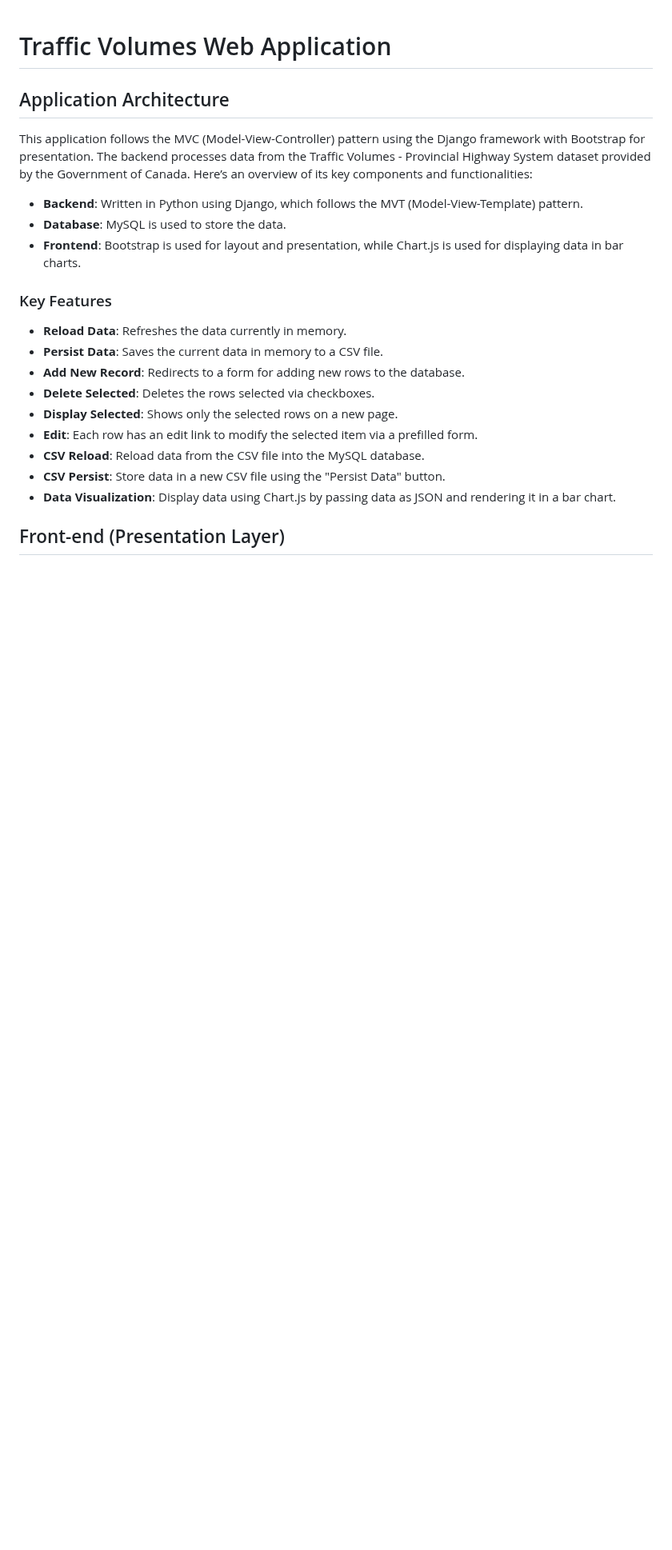
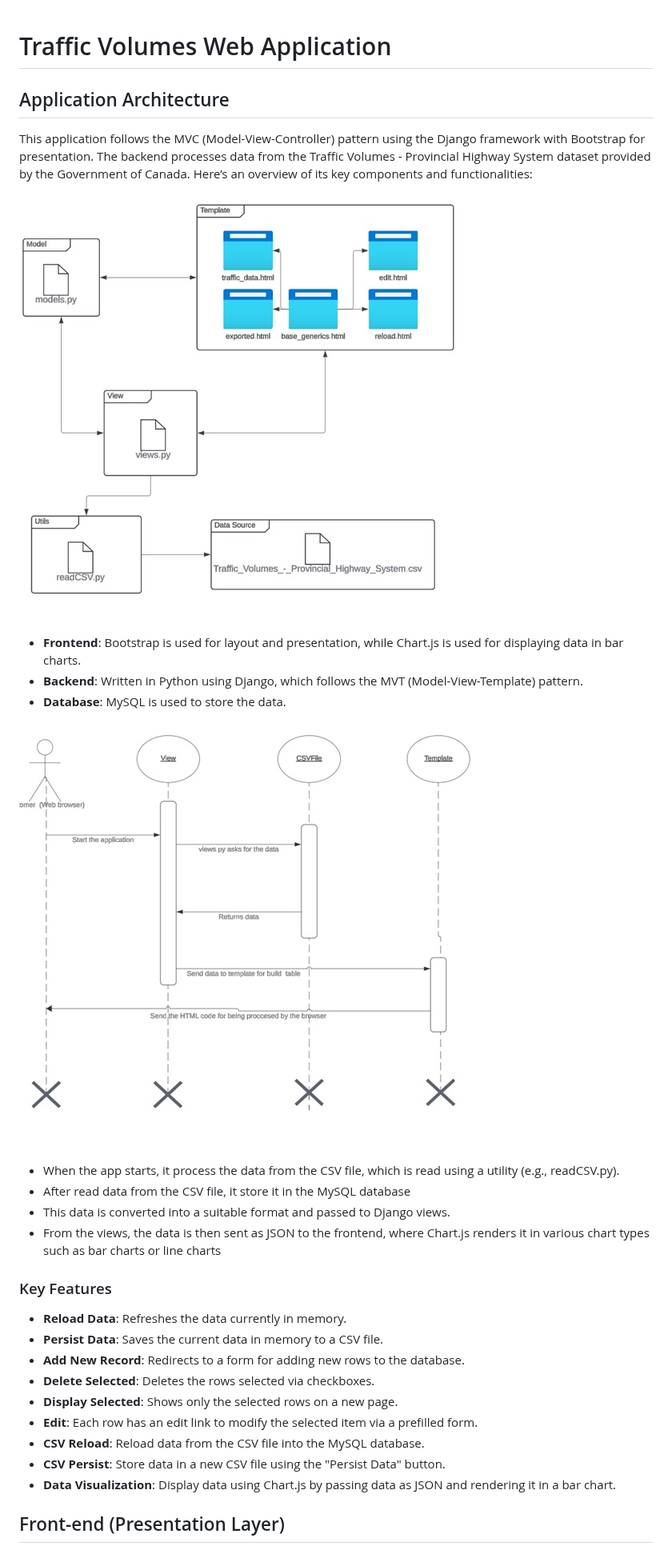
Before and after one commit to andresporrasdev/Traffic-Volumes-Provincial-Highway-System, a Markdown page: README.md, the part around one of its changes. Shown at 80% size. GitHub-like rendering; blank space fills up the shorter version.

```diff
--- a/README.md
+++ b/README.md
@@ -1,11 +1,24 @@
 <h1>Traffic Volumes Web Application</h1>
 <h2>Application Architecture</h2>
 <p>This application follows the MVC (Model-View-Controller) pattern using the Django framework with Bootstrap for presentation. The backend processes data from the Traffic Volumes - Provincial Highway System dataset provided by the Government of Canada. Here’s an overview of its key components and functionalities:</p>
+
+![Traffic Volumes Web Application](https://github.com/andresporrasdev/Traffic-Volumes-Provincial-Highway-System/blob/main/images/readme/Traffic_arquitecture.jpg)
 <ul>
+    <li><strong>Frontend</strong>: Bootstrap is used for layout and presentation, while Chart.js is used for displaying data in bar charts.</li>
     <li><strong>Backend</strong>: Written in Python using Django, which follows the MVT (Model-View-Template) pattern.</li>
     <li><strong>Database</strong>: MySQL is used to store the data.</li>
-    <li><strong>Frontend</strong>: Bootstrap is used for layout and presentation, while Chart.js is used for displaying data in bar charts.</li>
 </ul>
+
+![Traffic Volumes Web Application](https://github.com/andresporrasdev/Traffic-Volumes-Provincial-Highway-System/blob/main/images/readme/Traffic_sequence.jpg)
+
+<ul>
+    <li>When the app starts, it process the data from the CSV file, which is read using a utility (e.g., readCSV.py).</li>
+    <li>After read data from the CSV file, it store it in the MySQL database</li>
+    <li>This data is converted into a suitable format and passed to Django views.</li>
+    <li>From the views, the data is then sent as JSON to the frontend, where Chart.js renders it in various chart types such as bar charts or line charts</li>
+</ul>
+
+
 <h3>Key Features</h3>
   <ul>
       <li><strong>Reload Data</strong>: Refreshes the data currently in memory.</li>
```
Also changed, not shown: other parts of README.md (+9 -0 lines).
